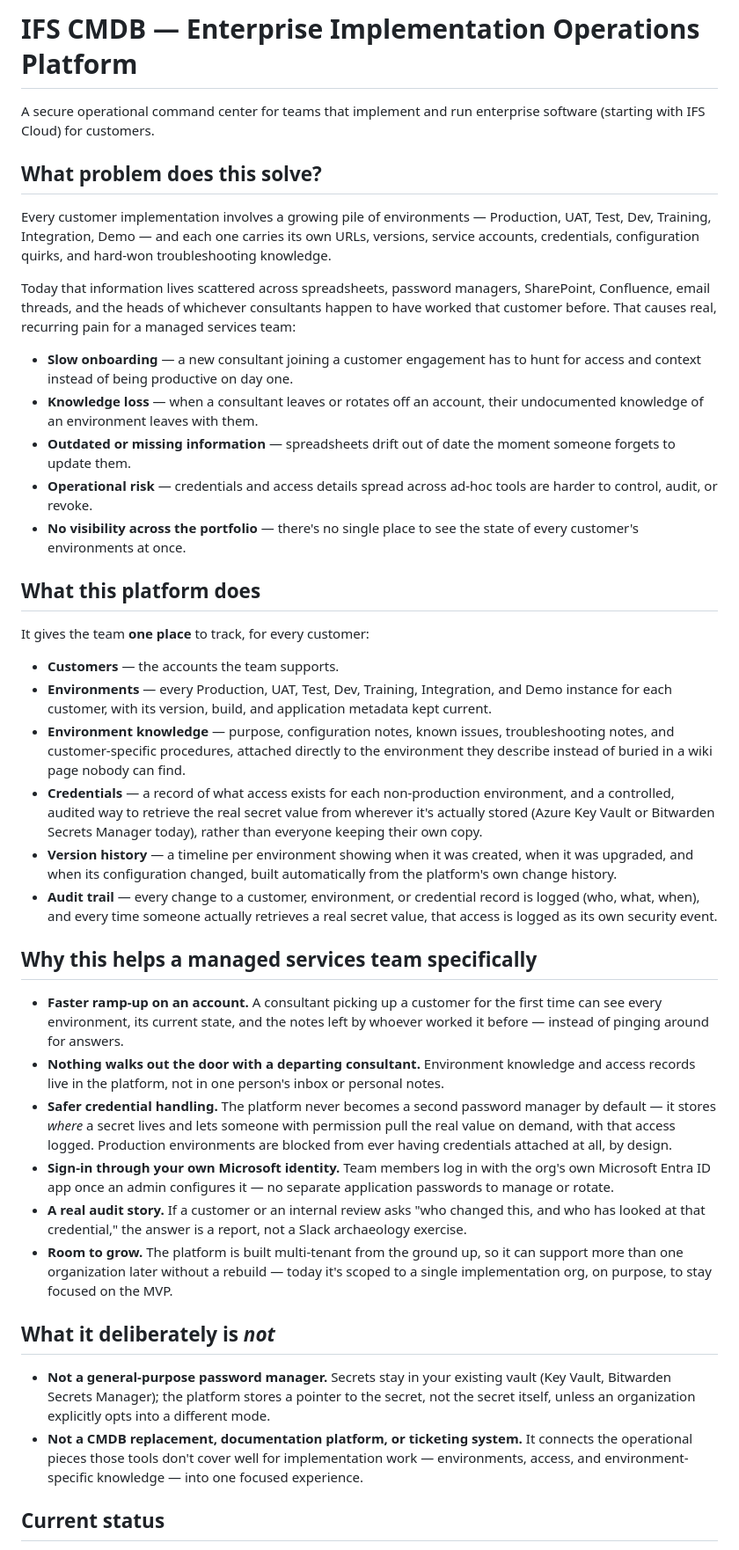
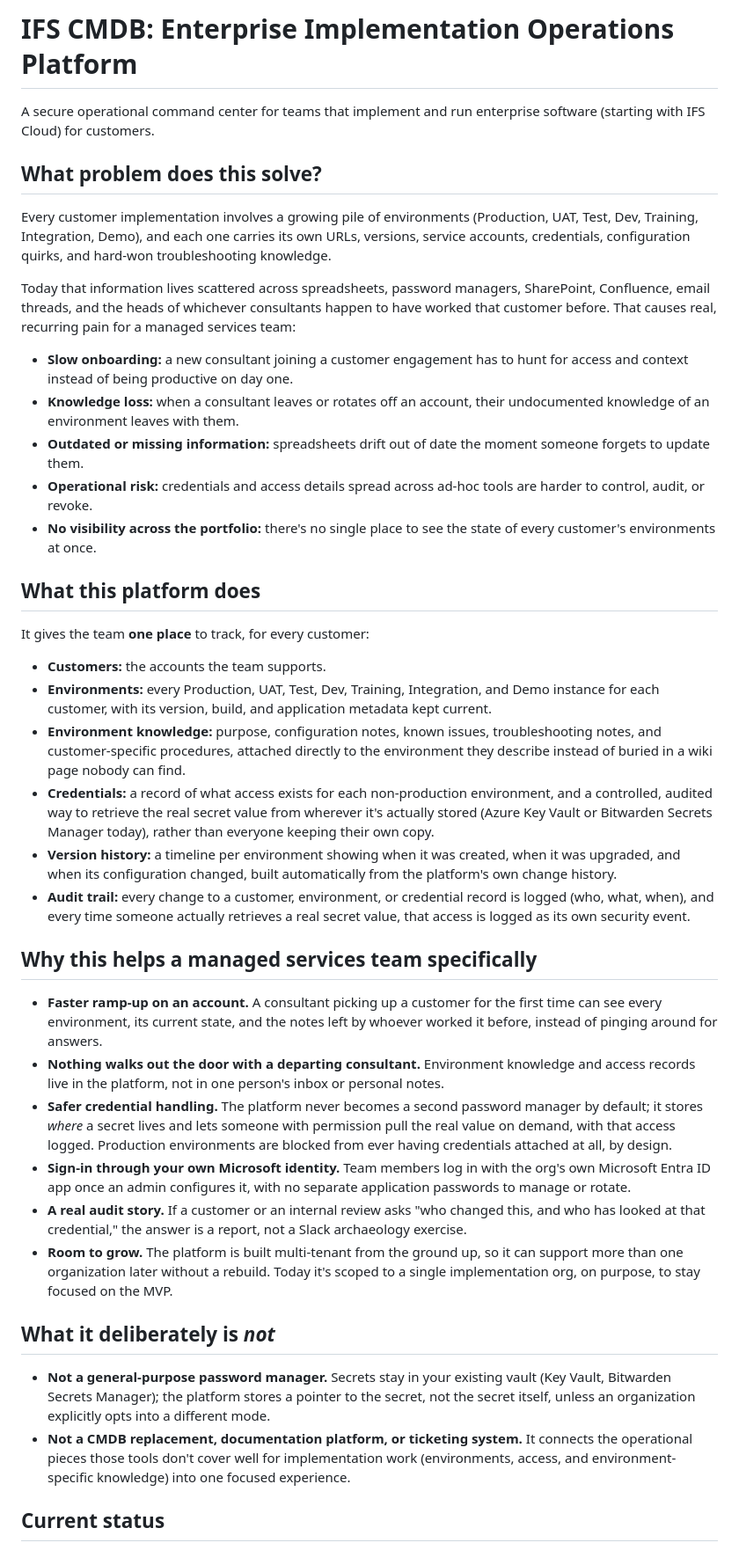
Before and after one commit to outofjam/ifs-cmdb, a Markdown page: README.md, the part around the change. Shown at 88% size. Rendered like a GitHub page.

Commit message:
docs: remove em dashes from README
CLAUDE.md bans em dashes in any text; the README rewrite missed that
rule.

Co-Authored-By: Claude Sonnet 5 <noreply@anthropic.com>

```diff
--- a/README.md
+++ b/README.md
@@ -1,12 +1,12 @@
-# IFS CMDB — Enterprise Implementation Operations Platform
+# IFS CMDB: Enterprise Implementation Operations Platform
 
 A secure operational command center for teams that implement and run
 enterprise software (starting with IFS Cloud) for customers.
 
 ## What problem does this solve?
 
-Every customer implementation involves a growing pile of environments —
-Production, UAT, Test, Dev, Training, Integration, Demo — and each one
+Every customer implementation involves a growing pile of environments
+(Production, UAT, Test, Dev, Training, Integration, Demo), and each one
 carries its own URLs, versions, service accounts, credentials,
 configuration quirks, and hard-won troubleshooting knowledge.
 
@@ -15,37 +15,37 @@ managers, SharePoint, Confluence, email threads, and the heads of whichever
 consultants happen to have worked that customer before. That causes real,
 recurring pain for a managed services team:
 
-- **Slow onboarding** — a new consultant joining a customer engagement has
+- **Slow onboarding:** a new consultant joining a customer engagement has
   to hunt for access and context instead of being productive on day one.
-- **Knowledge loss** — when a consultant leaves or rotates off an account,
+- **Knowledge loss:** when a consultant leaves or rotates off an account,
   their undocumented knowledge of an environment leaves with them.
-- **Outdated or missing information** — spreadsheets drift out of date the
+- **Outdated or missing information:** spreadsheets drift out of date the
   moment someone forgets to update them.
-- **Operational risk** — credentials and access details spread across
+- **Operational risk:** credentials and access details spread across
   ad-hoc tools are harder to control, audit, or revoke.
-- **No visibility across the portfolio** — there's no single place to see
+- **No visibility across the portfolio:** there's no single place to see
   the state of every customer's environments at once.
 
 ## What this platform does
 
 It gives the team **one place** to track, for every customer:
 
-- **Customers** — the accounts the team supports.
-- **Environments** — every Production, UAT, Test, Dev, Training,
+- **Customers:** the accounts the team supports.
+- **Environments:** every Production, UAT, Test, Dev, Training,
   Integration, and Demo instance for each customer, with its version,
   build, and application metadata kept current.
-- **Environment knowledge** — purpose, configuration notes, known issues,
+- **Environment knowledge:** purpose, configuration notes, known issues,
   troubleshooting notes, and customer-specific procedures, attached
   directly to the environment they describe instead of buried in a wiki
   page nobody can find.
-- **Credentials** — a record of what access exists for each non-production
+- **Credentials:** a record of what access exists for each non-production
   environment, and a controlled, audited way to retrieve the real secret
   value from wherever it's actually stored (Azure Key Vault or Bitwarden
   Secrets Manager today), rather than everyone keeping their own copy.
-- **Version history** — a timeline per environment showing when it was
+- **Version history:** a timeline per environment showing when it was
   created, when it was upgraded, and when its configuration changed,
   built automatically from the platform's own change history.
-- **Audit trail** — every change to a customer, environment, or credential
+- **Audit trail:** every change to a customer, environment, or credential
   record is logged (who, what, when), and every time someone actually
   retrieves a real secret value, that access is logged as its own
   security event.
@@ -54,25 +54,25 @@ It gives the team **one place** to track, for every customer:
 
 - **Faster ramp-up on an account.** A consultant picking up a customer for
   the first time can see every environment, its current state, and the
-  notes left by whoever worked it before — instead of pinging around for
+  notes left by whoever worked it before, instead of pinging around for
   answers.
 - **Nothing walks out the door with a departing consultant.** Environment
   knowledge and access records live in the platform, not in one person's
   inbox or personal notes.
 - **Safer credential handling.** The platform never becomes a second
-  password manager by default — it stores *where* a secret lives and lets
+  password manager by default; it stores *where* a secret lives and lets
   someone with permission pull the real value on demand, with that access
   logged. Production environments are blocked from ever having credentials
   attached at all, by design.
 - **Sign-in through your own Microsoft identity.** Team members log in
-  with the org's own Microsoft Entra ID app once an admin configures it —
-  no separate application passwords to manage or rotate.
+  with the org's own Microsoft Entra ID app once an admin configures it,
+  with no separate application passwords to manage or rotate.
 - **A real audit story.** If a customer or an internal review asks "who
   changed this, and who has looked at that credential," the answer is a
   report, not a Slack archaeology exercise.
 - **Room to grow.** The platform is built multi-tenant from the ground up,
-  so it can support more than one organization later without a rebuild —
-  today it's scoped to a single implementation org, on purpose, to stay
+  so it can support more than one organization later without a rebuild.
+  Today it's scoped to a single implementation org, on purpose, to stay
   focused on the MVP.
 
 ## What it deliberately is *not*
@@ -83,8 +83,8 @@ It gives the team **one place** to track, for every customer:
   organization explicitly opts into a different mode.
 - **Not a CMDB replacement, documentation platform, or ticketing system.**
   It connects the operational pieces those tools don't cover well for
-  implementation work — environments, access, and environment-specific
-  knowledge — into one focused experience.
+  implementation work (environments, access, and environment-specific
+  knowledge) into one focused experience.
 
 ## Current status
 
```
